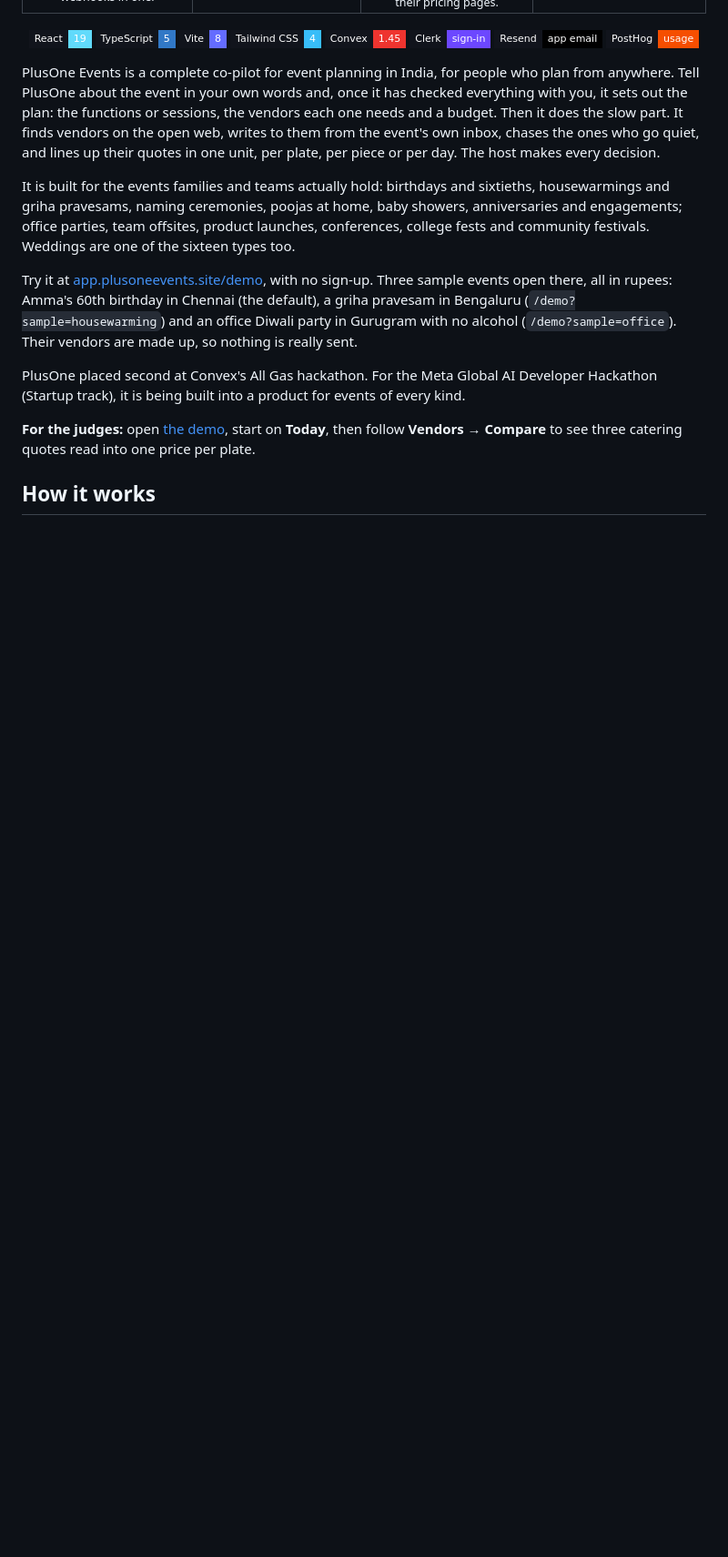
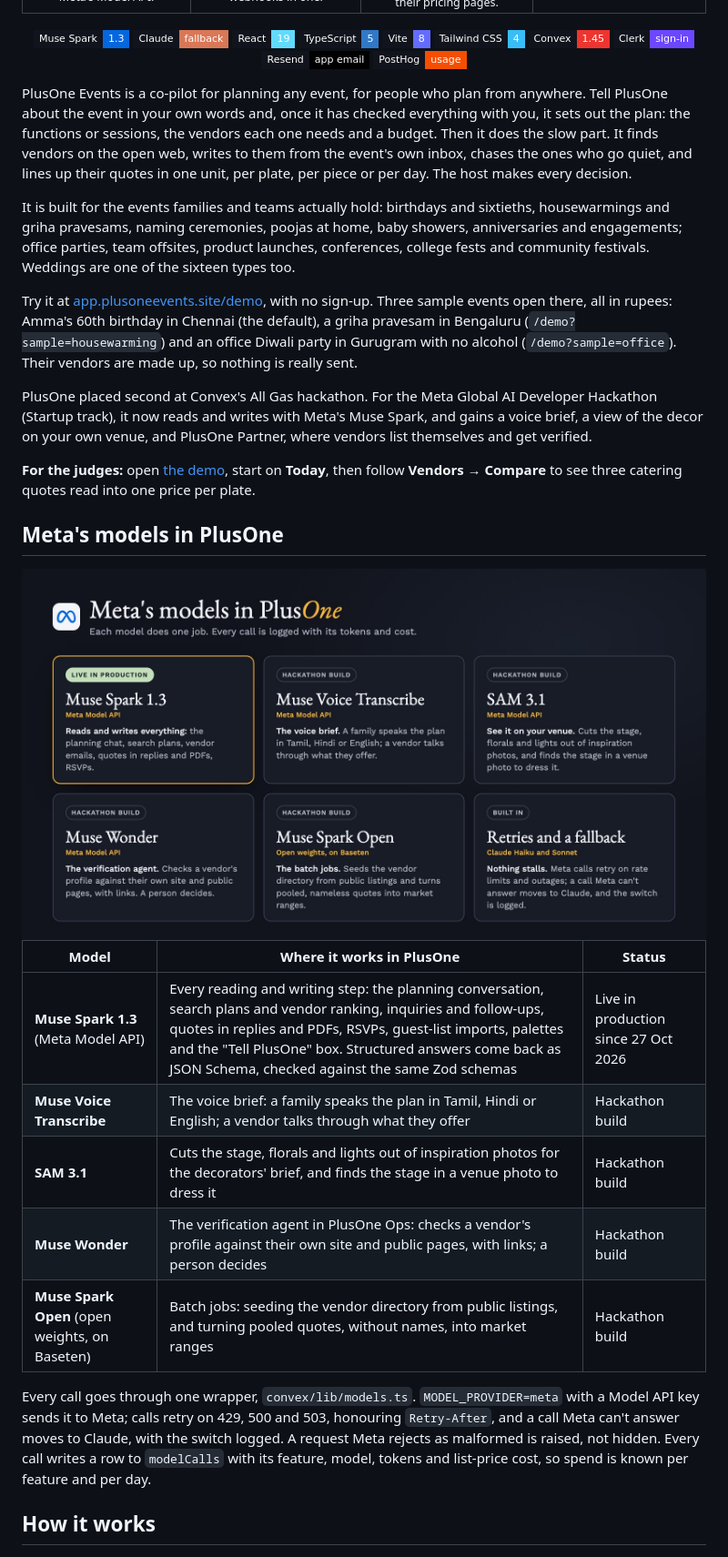
Before and after one commit to pe-hq-alpha/plusone-app, a Markdown page: README.md, the part around one of its changes. Shown at 91% size. Rendered like a GitHub page; pictures changed too: assets/meta-models.jpg (added); badges without logos; blank space fills up the shorter version.

```diff
--- a/README.md
+++ b/README.md
@@ -25,6 +26,8 @@
 </tr>
 </table>
 
+![Muse Spark](https://img.shields.io/badge/Muse_Spark-1.3-0467df?style=flat-square&logo=meta&logoColor=white&labelColor=11141c)
+![Claude](https://img.shields.io/badge/Claude-fallback-d97757?style=flat-square&logo=claude&logoColor=white&labelColor=11141c)
 ![React](https://img.shields.io/badge/React-19-61dafb?style=flat-square&logo=react&logoColor=white&labelColor=11141c)
 ![TypeScript](https://img.shields.io/badge/TypeScript-5-3178c6?style=flat-square&logo=typescript&logoColor=white&labelColor=11141c)
 ![Vite](https://img.shields.io/badge/Vite-8-646cff?style=flat-square&logo=vite&logoColor=white&labelColor=11141c)
@@ -36,15 +39,29 @@
 
 </div>
 
-PlusOne Events is a complete co-pilot for event planning in India, for people who plan from anywhere. Tell PlusOne about the event in your own words and, once it has checked everything with you, it sets out the plan: the functions or sessions, the vendors each one needs and a budget. Then it does the slow part. It finds vendors on the open web, writes to them from the event's own inbox, chases the ones who go quiet, and lines up their quotes in one unit, per plate, per piece or per day. The host makes every decision.
+PlusOne Events is a co-pilot for planning any event, for people who plan from anywhere. Tell PlusOne about the event in your own words and, once it has checked everything with you, it sets out the plan: the functions or sessions, the vendors each one needs and a budget. Then it does the slow part. It finds vendors on the open web, writes to them from the event's own inbox, chases the ones who go quiet, and lines up their quotes in one unit, per plate, per piece or per day. The host makes every decision.
 
 It is built for the events families and teams actually hold: birthdays and sixtieths, housewarmings and griha pravesams, naming ceremonies, poojas at home, baby showers, anniversaries and engagements; office parties, team offsites, product launches, conferences, college fests and community festivals. Weddings are one of the sixteen types too.
 
 Try it at [app.plusoneevents.site/demo](https://app.plusoneevents.site/demo), with no sign-up. Three sample events open there, all in rupees: Amma's 60th birthday in Chennai (the default), a griha pravesam in Bengaluru (`/demo?sample=housewarming`) and an office Diwali party in Gurugram with no alcohol (`/demo?sample=office`). Their vendors are made up, so nothing is really sent.
 
-PlusOne placed second at Convex's All Gas hackathon. For the Meta Global AI Developer Hackathon (Startup track), it is being built into a product for events of every kind.
+PlusOne placed second at Convex's All Gas hackathon. For the Meta Global AI Developer Hackathon (Startup track), it now reads and writes with Meta's Muse Spark, and gains a voice brief, a view of the decor on your own venue, and PlusOne Partner, where vendors list themselves and get verified.
 
 **For the judges:** open [the demo](https://app.plusoneevents.site/demo), start on **Today**, then follow **Vendors → Compare** to see three catering quotes read into one price per plate.
+
+## Meta's models in PlusOne
+
+<img src="assets/meta-models.jpg" width="100%" alt="Meta's models in PlusOne: Muse Spark 1.3 live in production for all reading and writing; Muse Voice Transcribe, SAM 3.1, Muse Wonder and Muse Spark Open being built during the hackathon; retries and a Claude fallback built in">
+
+| Model | Where it works in PlusOne | Status |
+|---|---|---|
+| **Muse Spark 1.3** (Meta Model API) | Every reading and writing step: the planning conversation, search plans and vendor ranking, inquiries and follow-ups, quotes in replies and PDFs, RSVPs, guest-list imports, palettes and the "Tell PlusOne" box. Structured answers come back as JSON Schema, checked against the same Zod schemas | Live in production since 27 Oct 2026 |
+| **Muse Voice Transcribe** | The voice brief: a family speaks the plan in Tamil, Hindi or English; a vendor talks through what they offer | Hackathon build |
+| **SAM 3.1** | Cuts the stage, florals and lights out of inspiration photos for the decorators' brief, and finds the stage in a venue photo to dress it | Hackathon build |
+| **Muse Wonder** | The verification agent in PlusOne Ops: checks a vendor's profile against their own site and public pages, with links; a person decides | Hackathon build |
+| **Muse Spark Open** (open weights, on Baseten) | Batch jobs: seeding the vendor directory from public listings, and turning pooled quotes, without names, into market ranges | Hackathon build |
+
+Every call goes through one wrapper, `convex/lib/models.ts`. `MODEL_PROVIDER=meta` with a Model API key sends it to Meta; calls retry on 429, 500 and 503, honouring `Retry-After`, and a call Meta can't answer moves to Claude, with the switch logged. A request Meta rejects as malformed is raised, not hidden. Every call writes a row to `modelCalls` with its feature, model, tokens and list-price cost, so spend is known per feature and per day.
 
 ## How it works
 
```
Also changed, not shown: other parts of README.md (+22 -11 lines), assets/banner.jpg, 3 other files.
